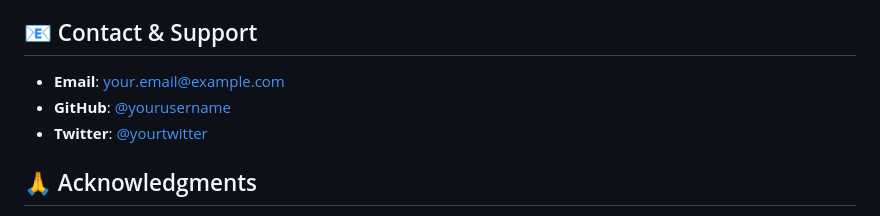
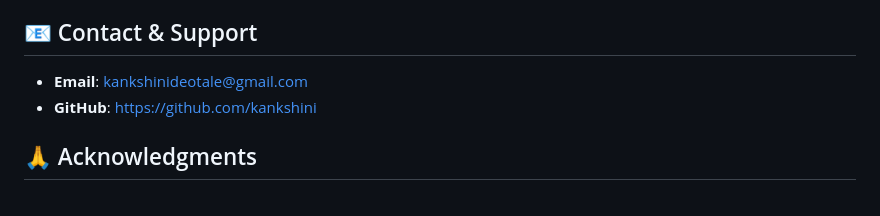
Before and after one commit to kankshini/TRAVIGO, a Markdown page: README.md, the part around the change. Rendered like a GitHub page.

Commit message:
Change contact details in README
Updated contact information in README.

```diff
--- a/README.md
+++ b/README.md
@@ -200,9 +200,8 @@ Found a bug? Please create an issue on GitHub with:
 
 ## 📧 Contact & Support
 
-- **Email**: your.email@example.com
-- **GitHub**: [@yourusername](https://github.com/yourusername)
-- **Twitter**: [@yourtwitter](https://twitter.com/yourtwitter)
+- **Email**: kankshinideotale@gmail.com
+- **GitHub**: https://github.com/kankshini
 
 ## 🙏 Acknowledgments
 
```
